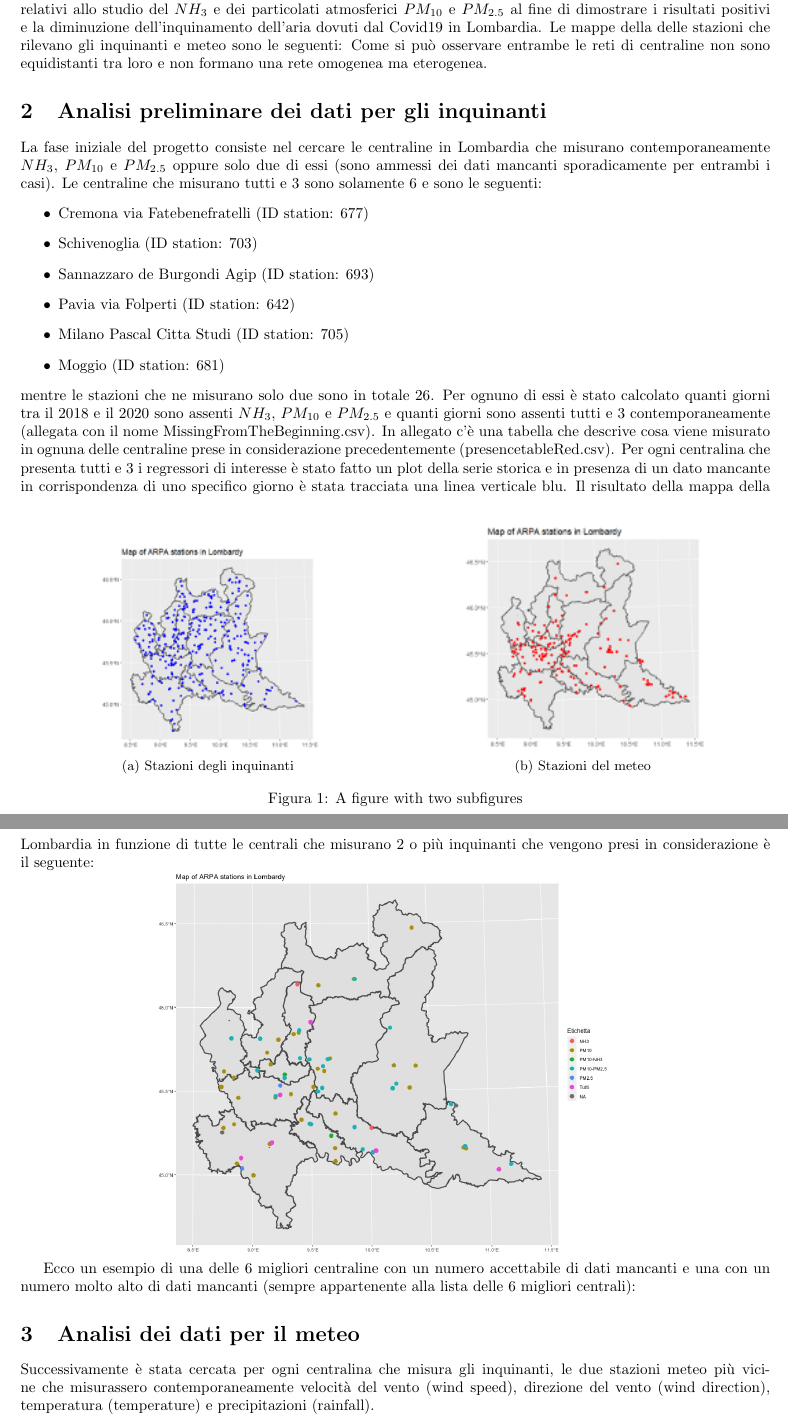
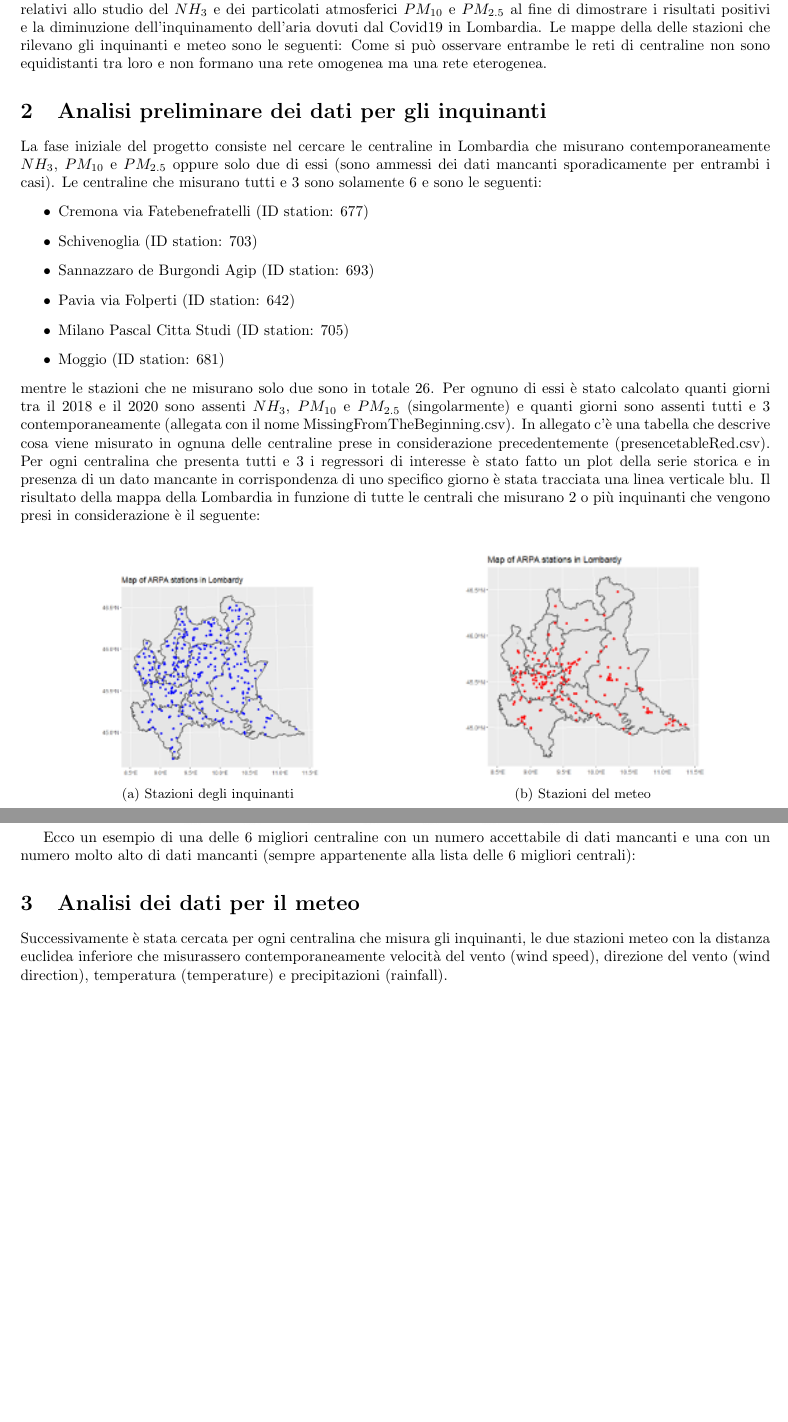
Before and after one commit to VinciGit00/GitTesi, a LaTeX document (Latex/main.tex): two parts of pages 1 and 2 of 3, joined at a grey line, cut so that both start at the same text, the shorter picture padded with empty space. Compiled offline with pdfLaTeX.

Commit message:
UpdatePaper

```diff
--- a/Latex/main.tex
+++ b/Latex/main.tex
@@ -59,11 +59,10 @@ seguenti:
       \caption{Stazioni del meteo}
       \label{fig:sub2}
     \end{subfigure}
-    \caption{A figure with two subfigures}
     \label{fig:test}
     \end{figure}
 Come si può osservare entrambe le reti di centraline non sono equidistanti tra loro e non formano
-una rete omogenea ma eterogenea.
+una rete omogenea ma una rete eterogenea.
 
 \section{Analisi preliminare dei dati per gli inquinanti}
 La fase iniziale del progetto consiste nel cercare le centraline in Lombardia
@@ -80,7 +79,7 @@ Le centraline che misurano tutti e 3 sono solamente 6 e sono le seguenti:
 \end{itemize}
 mentre le stazioni che ne misurano solo due sono in totale 26.
 Per ognuno di essi è stato calcolato quanti giorni tra il 2018 e il 2020 sono assenti
-$NH_{3}$, $PM_{10}$ e $PM_{2.5}$ e quanti giorni sono assenti tutti e 3 contemporaneamente
+$NH_{3}$, $PM_{10}$ e $PM_{2.5}$ (singolarmente) e quanti giorni sono assenti tutti e 3 contemporaneamente
 (allegata con il nome MissingFromTheBeginning.csv).
 In allegato c'è una tabella che descrive cosa viene misurato in ognuna
 delle centraline prese in considerazione precedentemente (presencetableRed.csv).
@@ -106,6 +105,6 @@ un numero molto alto di dati mancanti (sempre appartenente alla lista delle 6 mi
 
 \section{Analisi dei dati per il meteo}
 Successivamente è stata cercata per ogni centralina che misura gli inquinanti, le due
-stazioni meteo più vicine che misurassero contemporaneamente velocità del vento (wind speed), direzione del vento (wind direction),
-temperatura (temperature) e precipitazioni (rainfall).
+stazioni meteo con la distanza euclidea inferiore che misurassero contemporaneamente velocità del vento (wind speed),
+direzione del vento (wind direction), temperatura (temperature) e precipitazioni (rainfall).
 \end{document}
```
Also changed, not shown: Latex/main.pdf, 5 other files.
